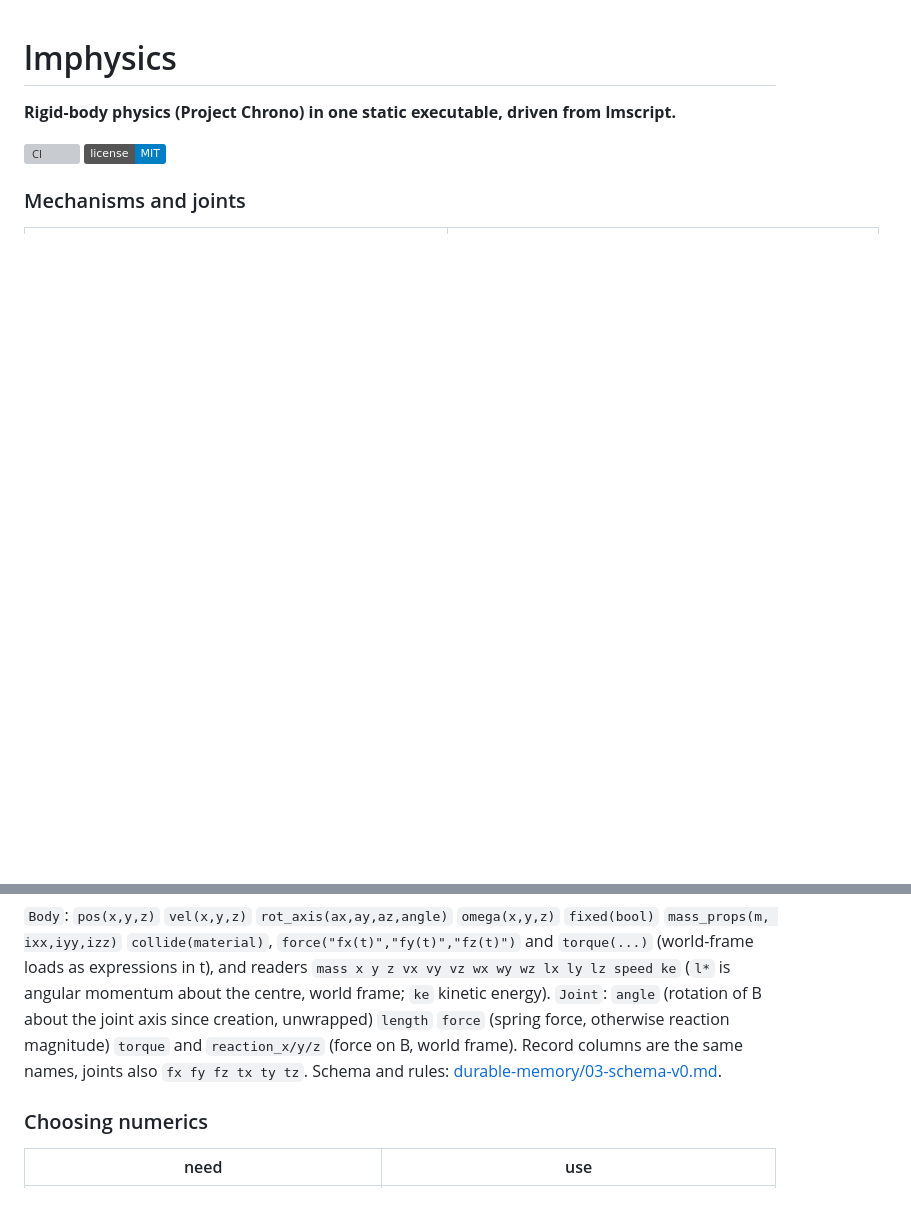
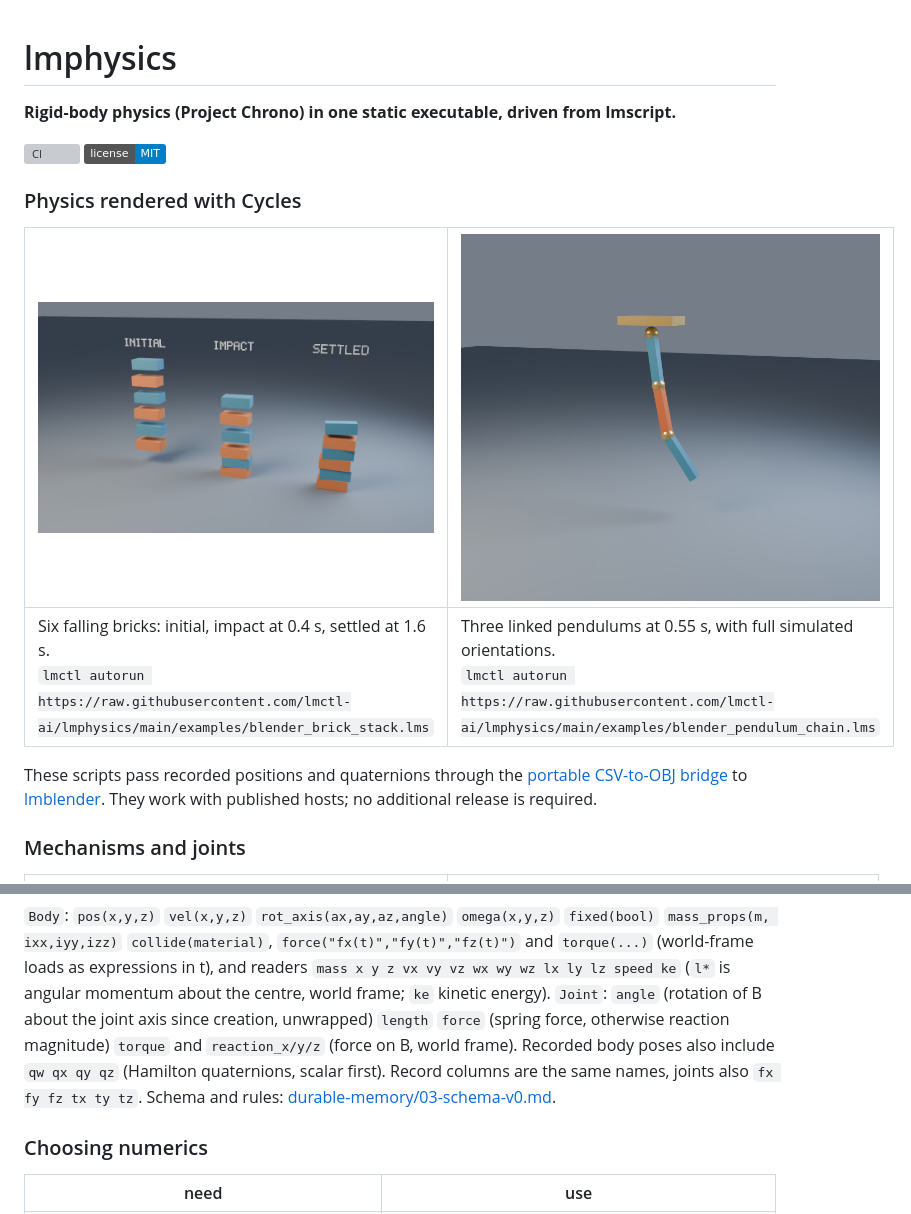
Before and after one commit to lmctl-ai/lmphysics, a Markdown page: README.md, 2 parts joined by grey strips. Rendered like a GitHub page; pictures changed too: docs/images/blender_brick_stack.png (added), docs/images/blender_pendulum_chain.png (added); badges without logos; blank space fills up the shorter version; grey boxes are pictures that could not be loaded.

```diff
--- a/README.md
+++ b/README.md
@@ -4,6 +4,14 @@
 
 [![CI](https://github.com/lmctl-ai/lmphysics/actions/workflows/ci.yml/badge.svg)](https://github.com/lmctl-ai/lmphysics/actions/workflows/ci.yml)
 [![License: MIT](https://img.shields.io/badge/license-MIT-blue.svg)](LICENSE)
+
+### Physics rendered with Cycles
+
+| ![Falling brick stack](docs/images/blender_brick_stack.png) | ![Pendulum chain](docs/images/blender_pendulum_chain.png) |
+| --- | --- |
+| Six falling bricks: initial, impact at 0.4 s, settled at 1.6 s.<br>`lmctl autorun https://raw.githubusercontent.com/lmctl-ai/lmphysics/main/examples/blender_brick_stack.lms` | Three linked pendulums at 0.55 s, with full simulated orientations.<br>`lmctl autorun https://raw.githubusercontent.com/lmctl-ai/lmphysics/main/examples/blender_pendulum_chain.lms` |
+
+These scripts pass recorded positions and quaternions through the [portable CSV-to-OBJ bridge](examples/bridge/README.md) to [lmblender](https://github.com/lmctl-ai/lmblender). They work with published hosts; no additional release is required.
 
 ### Mechanisms and joints
 
@@ -104,7 +112,7 @@ gravity `(0, 0, -9.81)` by default; lengths in m, masses in kg, angles in rad.
 (`l*` is angular momentum about the centre, world frame; `ke` kinetic energy).
 `Joint`: `angle` (rotation of B about the joint axis since creation, unwrapped) `length` `force`
 (spring force, otherwise reaction magnitude) `torque` and `reaction_x/y/z` (force on B, world frame).
-Record columns are the same names, joints also `fx fy fz tx ty tz`. Schema and rules:
+Recorded body poses also include `qw qx qy qz` (Hamilton quaternions, scalar first). Record columns are the same names, joints also `fx fy fz tx ty tz`. Schema and rules:
 [durable-memory/03-schema-v0.md](durable-memory/03-schema-v0.md).
 
 ### Choosing numerics
```
Also changed, not shown: other parts of README.md (+1 -1 lines), examples/bridge/README.md (added, +13 -0 lines), 6 other files.
